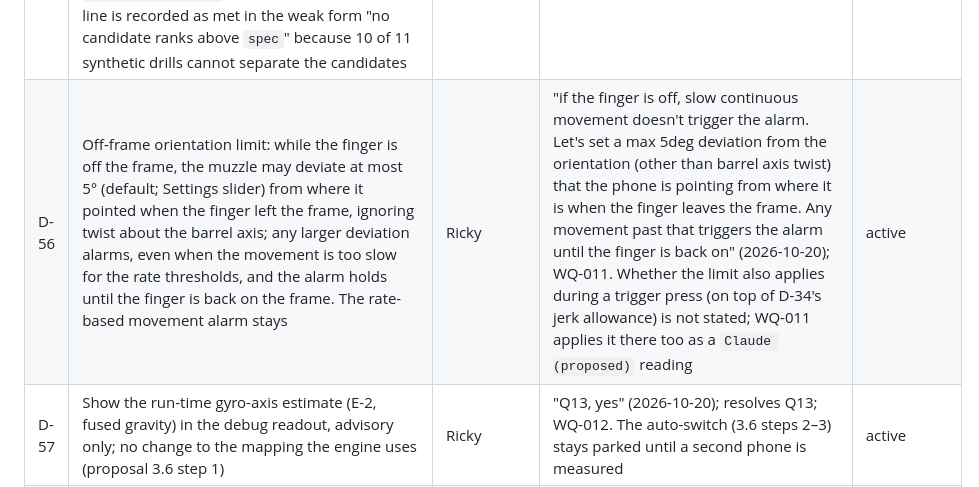
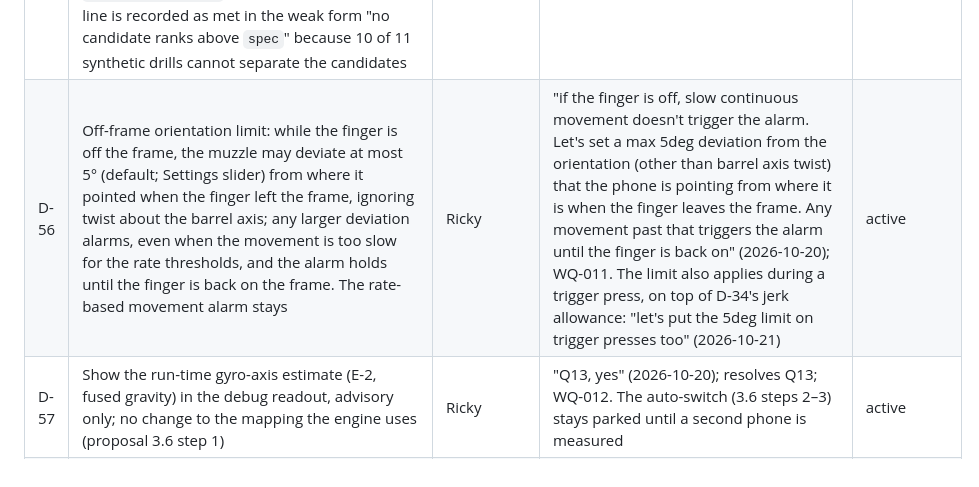
Before and after one commit to Tangineering/Trigger-Trainer, a Markdown page: docs/DECISIONS.md, the part around the change. Drawn GitHub-style.

Commit message:
D-56: Ricky confirms the 5° limit applies during trigger presses
Co-Authored-By: Claude Fable 5.1 <noreply@anthropic.com>

```diff
--- a/docs/DECISIONS.md
+++ b/docs/DECISIONS.md
@@ -69,7 +69,7 @@ Status: `active`, `proposed`, `superseded`, `rejected`.
 | D-53 | Replace the `isIOS` platform check with feature checks: Start attempts fullscreen and the landscape lock whenever `document.documentElement.requestFullscreen` exists; the start-screen note is the Android text when `'vibrate' in navigator` and the iPhone text otherwise. `isIOS` becomes a user-agent test only (iPhone/iPad/iPod, or `MacIntel` with more than one touch point for iPadOS) and feeds only the recorder's `device.ios` field and the debug readout. Supersedes D-44 | Claude (proposed) | WQ-002, Q11. Chrome 155 on a Pixel 11 exposes `DeviceMotionEvent.requestPermission`, so the old check detected it as iOS and skipped fullscreen. The axis mapping no longer depends on the platform (D-52). Not yet verified on a phone | proposed |
 | D-54 | Implementation of D-46: the engine also drops the per-touch `size` field it derived from `rx`/`ry`, since nothing else reads it; `rx`/`ry` stay in the recording row format (D-18). Settings saved under `tdt.settings.v1` that still hold `requireFlat` or `minContactPx` are ignored, and the storage key is not bumped. Engine `VERSION` unchanged: no recording sets `requireFlat: true`, and `npm run test:replay` output is identical before and after | Claude (proposed) | WQ-009 | proposed |
 | D-55 | Offline axis-estimator harness (`tests/axis-estimate.js`) choices: every estimator runs with two gravity sources, `lp` (centred ±50 ms average of `accelerationIncludingGravity`) and `fused` (`accelerationIncludingGravity − acceleration`); synthetic recordings, which carry no gravity, get a simulated gravity from the generator's documented spec order and a fixed pose (keyed on `rec.synthetic`, never `settings.axisMode`); the synthetic acceptance line is recorded as met in the weak form "no candidate ranks above `spec`" because 10 of 11 synthetic drills cannot separate the candidates | Claude (proposed) | WQ-004, round-20261020-1. Result: E-2 with `fused` gravity ranks x/y/z first on all 15 Pixel 11 recordings (min margin 11.47, decision within 0.7 s of motion); E-3 fails every criterion; `lp` gravity gives one confident wrong answer on `axis-up`. Run-time use is Q13 | proposed |
-| D-56 | Off-frame orientation limit: while the finger is off the frame, the muzzle may deviate at most 5° (default; Settings slider) from where it pointed when the finger left the frame, ignoring twist about the barrel axis; any larger deviation alarms, even when the movement is too slow for the rate thresholds, and the alarm holds until the finger is back on the frame. The rate-based movement alarm stays | Ricky | "if the finger is off, slow continuous movement doesn't trigger the alarm. Let's set a max 5deg deviation from the orientation (other than barrel axis twist) that the phone is pointing from where it is when the finger leaves the frame. Any movement past that triggers the alarm until the finger is back on" (2026-10-20); WQ-011. Whether the limit also applies during a trigger press (on top of D-34's jerk allowance) is not stated; WQ-011 applies it there too as a `Claude (proposed)` reading | active |
+| D-56 | Off-frame orientation limit: while the finger is off the frame, the muzzle may deviate at most 5° (default; Settings slider) from where it pointed when the finger left the frame, ignoring twist about the barrel axis; any larger deviation alarms, even when the movement is too slow for the rate thresholds, and the alarm holds until the finger is back on the frame. The rate-based movement alarm stays | Ricky | "if the finger is off, slow continuous movement doesn't trigger the alarm. Let's set a max 5deg deviation from the orientation (other than barrel axis twist) that the phone is pointing from where it is when the finger leaves the frame. Any movement past that triggers the alarm until the finger is back on" (2026-10-20); WQ-011. The limit also applies during a trigger press, on top of D-34's jerk allowance: "let's put the 5deg limit on trigger presses too" (2026-10-21) | active |
 | D-57 | Show the run-time gyro-axis estimate (E-2, fused gravity) in the debug readout, advisory only; no change to the mapping the engine uses (proposal 3.6 step 1) | Ricky | "Q13, yes" (2026-10-20); resolves Q13; WQ-012. The auto-switch (3.6 steps 2–3) stays parked until a second phone is measured | active |
 | D-58 | Q1 closed: the iPhone 15 (iOS 18.7, Safari 26.6.1) reports `rotationRate` in x/y/z order like the Pixel 11, so `axisMode: 'auto'` = x/y/z on every platform (D-52) stands and no per-platform or per-browser-engine mapping is built. The iPhone 15 set (`tests/recordings/iphone-15/`, 12 drills recorded 2026-10-20 local; file names carry the UTC date 2026-10-21) joins the Pixel 11 set as ground truth | Claude (proposed) | `npm run test:replay` axis verdict `ios` for the iPhone user agent (`axis-up` fits `ios`/`ios+flipH`, `axis-right` fits `ios`/`ios+flipV`, so only `ios` fits both); every drill except `clean-press` passes with `auto`, and every replay reproduces the live events. Estimator E-2 with fused gravity (D-55) ranks x/y/z first on all 12 recordings, minimum margin 3.04 (`clean-press`, 0.8 s of motion), decided within 0.7 s of motion. The set's `clean-press` fails its expectation (Q14) and its drift drill reads about 9° (Q10); neither concerns the axis order | proposed |
 | D-59 | One-off waiver of the "don't edit a recording to make it pass" rule: the first press (one shot graded Moved at 0.96°) is trimmed out of `tests/recordings/iphone-15/tdt-clean-press-2026-10-21-03-36-22.json`, and the remaining four Clean shots stand as the iPhone 15 `clean-press` ground truth. The cut runs from the first trigger touch to the row where the trigger was fully forward after the first reset (2.30–3.03 s of the original, 729 ms); later rows are shifted by that amount and `observed` is regenerated by replay with engine 0.9.0. The trim is stated in the file's `notes` field; the untrimmed file is not kept in the repo. The rule stays for every other recording | Ricky | "can you trim the JSON to remove that shot? I don't have access to the iPhone at the moment to be able to re-record" (2026-10-21); resolves Q14. Verification: the second shot's grade moves from 0.244° to 0.141° because its reference pose is now the trigger contact instead of the reset; shots three to five replay identically (0.112°, 0.262°, 0.064°); no alarm; E-2 fused margin unchanged at 3.04 | active |
```
